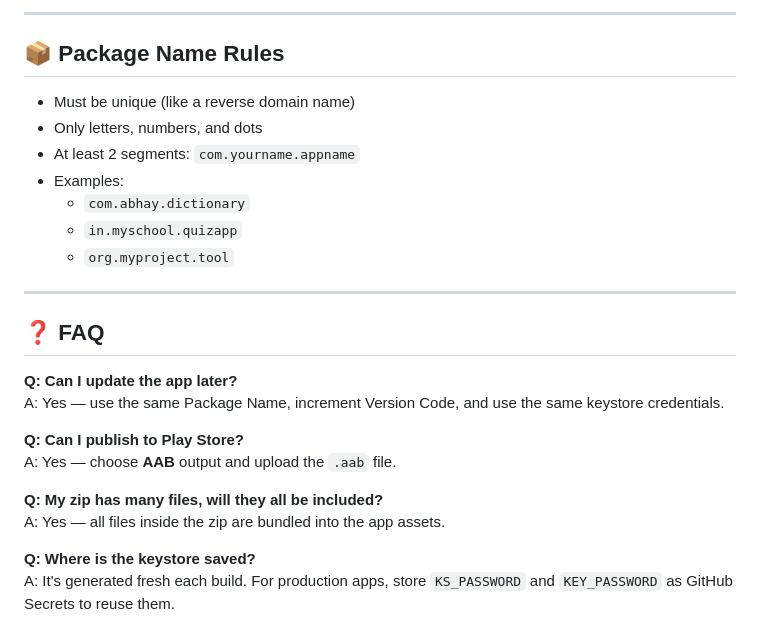
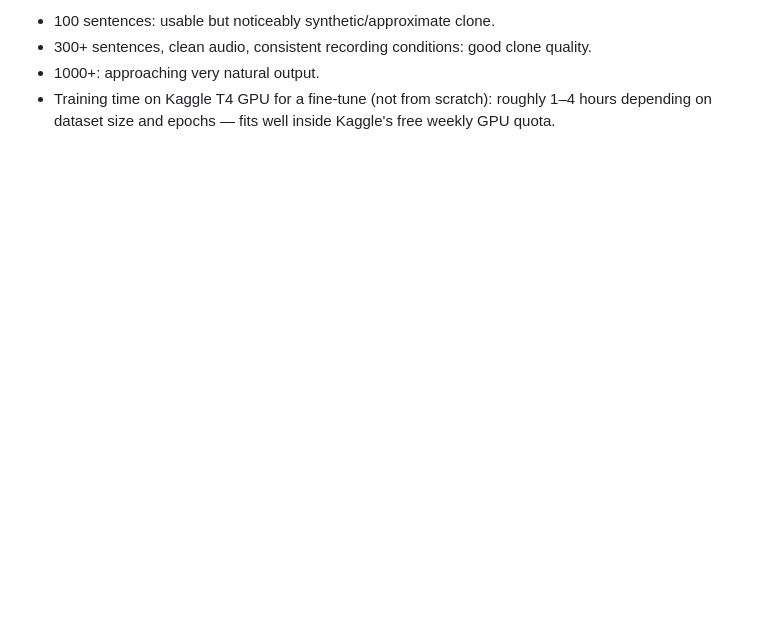
Before and after one commit to abhayattcc/Apk-builder-online-gituhb, a Markdown page: README.md, the part around one of its changes. Drawn GitHub-style; blank space fills up the shorter version.

```diff
--- a/README.md
+++ b/README.md
@@ -119,27 +116,6 @@ Your HTML app has full access to:
----
-
-## 📦 Package Name Rules
-
-- Must be unique (like a reverse domain name)
-- Only letters, numbers, and dots
-- At least 2 segments: `com.yourname.appname`
-- Examples:
-  - `com.abhay.dictionary`
-  - `in.myschool.quizapp`
-  - `org.myproject.tool`
-
----
-
-## ❓ FAQ
-
-**Q: Can I update the app later?**
-A: Yes — use the same Package Name, increment Version Code, and use the same keystore credentials.
-
-**Q: Can I publish to Play Store?**
-A: Yes — choose **AAB** output and upload the `.aab` file.
-
-**Q: My zip has many files, will they all be included?**
-A: Yes — all files inside the zip are bundled into the app assets.
-
-**Q: Where is the keystore saved?**
-A: It's generated fresh each build. For production apps, store `KS_PASSWORD` and `KEY_PASSWORD` as GitHub Secrets to reuse them.
+- 100 sentences: usable but noticeably synthetic/approximate clone.
+- 300+ sentences, clean audio, consistent recording conditions: good clone quality.
+- 1000+: approaching very natural output.
+- Training time on Kaggle T4 GPU for a fine-tune (not from scratch): roughly
+  1–4 hours depending on dataset size and epochs — fits well inside Kaggle's
+  free weekly GPU quota.
```
Also changed, not shown: other parts of README.md (+96 -99 lines).
